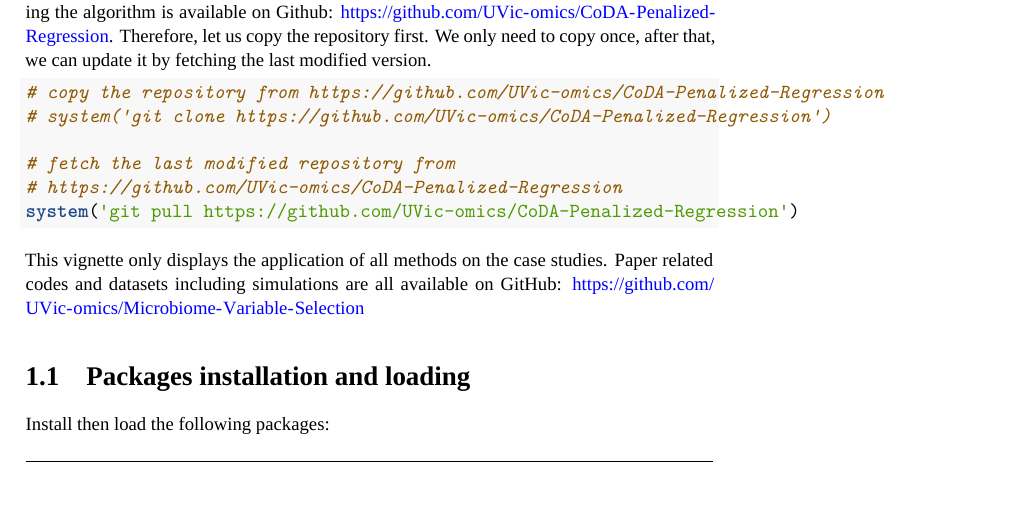
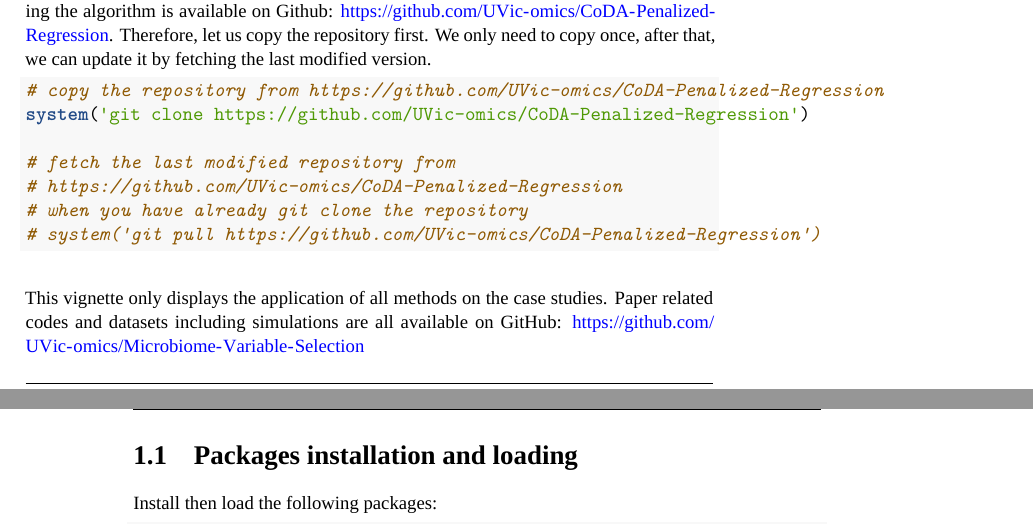
Before and after one commit to malucalle/Microbiome-Variable-Selection, a LaTeX thesis (docs/Microbiome_variable_selection_tutorial.tex): part of page 3 of 41 before the commit and two parts of pages 3 and 4 of 41 after it, the two joined at a grey line, cut so that both start at the same text, the shorter picture padded with empty space. Compiled offline with XeLaTeX; a missing font is replaced by an installed copy or a similar font.

Commit message:
add rbookdown tutorial2

```diff
--- a/docs/Microbiome_variable_selection_tutorial.tex
+++ b/docs/Microbiome_variable_selection_tutorial.tex
@@ -145,7 +145,7 @@ UPC-Barcelona Tech, Barcelona, Spain\\
 and Statistics, The University of Melbourne, Parkville VIC, Australia\\
 \(^3\)Biosciences Department, Faculty of Sciences and Technology,\\
 University of Vic - Central University of Catalonia, Vic, Spain}
-\date{2020-04-01}
+\date{2020-04-02}
 
 \begin{document}
 \maketitle
@@ -187,11 +187,12 @@ after that, we can update it by fetching the last modified version.
 \begin{Shaded}
 \begin{Highlighting}[]
 \CommentTok{# copy the repository from https://github.com/UVic-omics/CoDA-Penalized-Regression}
-\CommentTok{# system('git clone https://github.com/UVic-omics/CoDA-Penalized-Regression')}
+\KeywordTok{system}\NormalTok{(}\StringTok{'git clone https://github.com/UVic-omics/CoDA-Penalized-Regression'}\NormalTok{)}
 
 \CommentTok{# fetch the last modified repository from }
 \CommentTok{# https://github.com/UVic-omics/CoDA-Penalized-Regression}
-\KeywordTok{system}\NormalTok{(}\StringTok{'git pull https://github.com/UVic-omics/CoDA-Penalized-Regression'}\NormalTok{)}
+\CommentTok{# when you have already git clone the repository}
+\CommentTok{# system('git pull https://github.com/UVic-omics/CoDA-Penalized-Regression')}
 \end{Highlighting}
 \end{Shaded}
 
```
Also changed, not shown: Microbiome_variable_selection_tutorial/_output.yml (+1 -1 lines), Microbiome_variable_selection_tutorial/Generated_plots/CDlasso-1.pdf, Microbiome_variable_selection_tutorial/Generated_plots/HFHSlasso-1.pdf, Microbiome_variable_selection_tutorial/Generated_plots/clrCD-1.pdf, Microbiome_variable_selection_tutorial/Generated_plots/codaCD-1.pdf, Microbiome_variable_selection_tutorial/Generated_plots/loadclrCD-1.pdf, Microbiome_variable_selection_tutorial/Generated_plots/loadclrHFHS-1.pdf, Microbiome_variable_selection_tutorial/Generated_plots/loadcodaCD-1.pdf, Microbiome_variable_selection_tutorial/Generated_plots/loadcodaHFHS-1.pdf, Microbiome_variable_selection_tutorial/Generated_plots/selbalCD-1.pdf, Microbiome_variable_selection_tutorial/Generated_plots/trajCD-1.pdf, Microbiome_variable_selection_tutorial/Generated_plots/trajHFHS-1.pdf, Microbiome_variable_selection_tutorial/Generated_plots/unnamed-chunk-18-1.pdf, Microbiome_variable_selection_tutorial/Generated_plots/unnamed-chunk-24-1.pdf, 6 more files, 8 other files.
